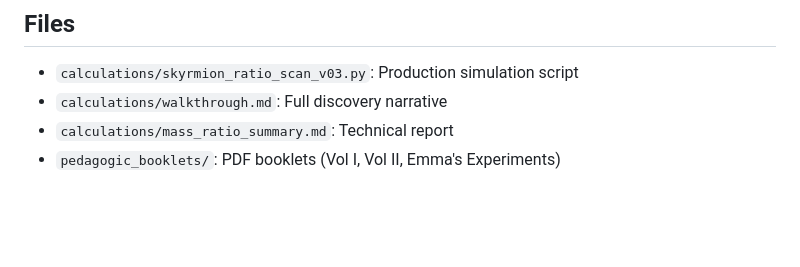
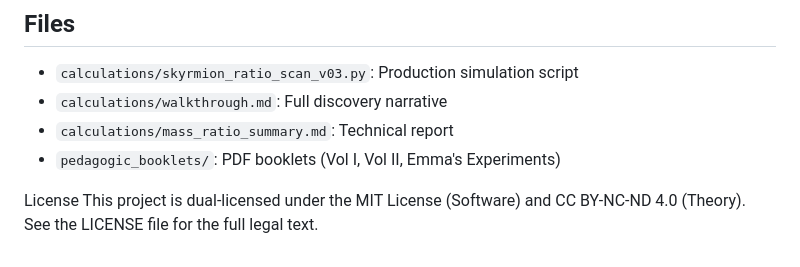
Before and after one commit to ertwro/fractal_entropic_geometrodynamics, a Markdown page: README.md, the part around the change. GitHub-like rendering; blank space fills up the shorter version.

Commit message:
Update README.md, footnote license

```diff
--- a/README.md
+++ b/README.md
@@ -86,3 +86,6 @@ python skyrmion_ratio_scan_v03.py
 - `calculations/walkthrough.md`: Full discovery narrative
 - `calculations/mass_ratio_summary.md`: Technical report
 - `pedagogic_booklets/`: PDF booklets (Vol I, Vol II, Emma's Experiments)
+
+License
+This project is dual-licensed under the MIT License (Software) and CC BY-NC-ND 4.0 (Theory). See the LICENSE file for the full legal text.
```
